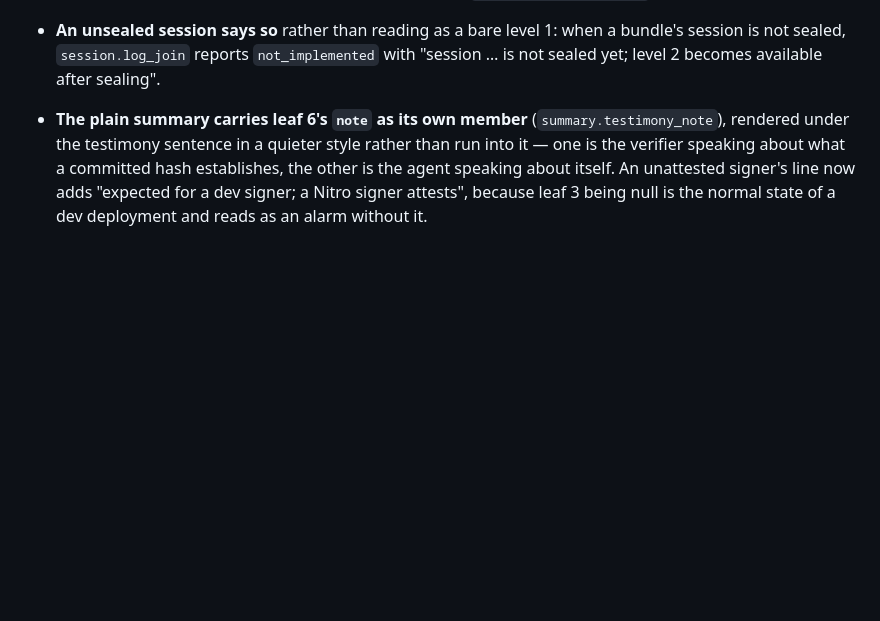
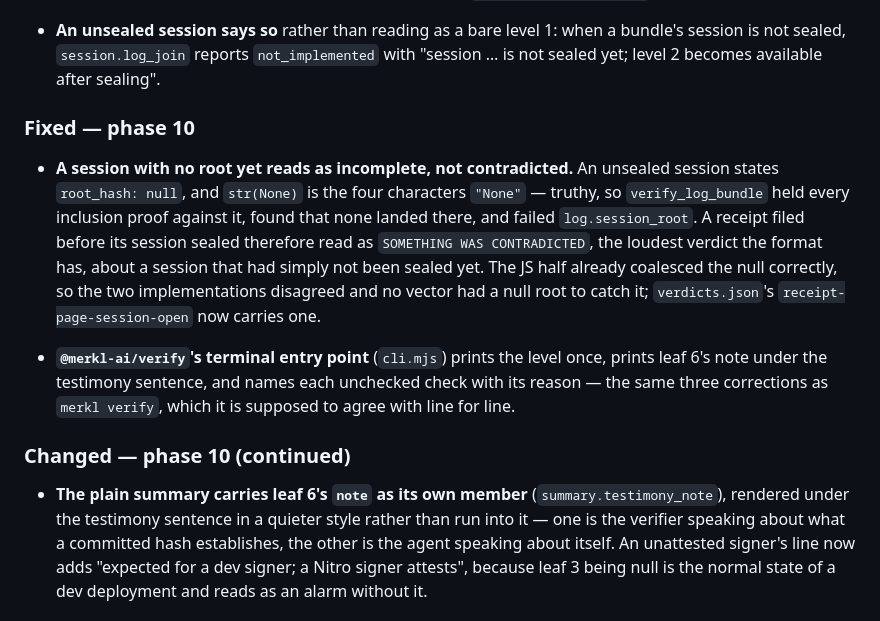
Before and after one commit to ramcav/merkl-sdk, a Markdown page: CHANGELOG.md, the part around the change. Rendered like a GitHub page; blank space fills up the shorter version.

Commit message:
docs: changelog entries for the null-root fix and the JS terminal verifier

```diff
--- a/CHANGELOG.md
+++ b/CHANGELOG.md
@@ -62,6 +62,26 @@ Releases are cut by pushing a `v<version>` tag; see
 - **An unsealed session says so** rather than reading as a bare level 1: when a
   bundle's session is not sealed, `session.log_join` reports `not_implemented`
   with "session … is not sealed yet; level 2 becomes available after sealing".
+
+### Fixed — phase 10
+
+- **A session with no root yet reads as incomplete, not contradicted.** An
+  unsealed session states `root_hash: null`, and `str(None)` is the four
+  characters `"None"` — truthy, so `verify_log_bundle` held every inclusion
+  proof against it, found that none landed there, and failed
+  `log.session_root`. A receipt filed before its session sealed therefore read
+  as `SOMETHING WAS CONTRADICTED`, the loudest verdict the format has, about a
+  session that had simply not been sealed yet. The JS half already coalesced
+  the null correctly, so the two implementations disagreed and no vector had a
+  null root to catch it; `verdicts.json`'s `receipt-page-session-open` now
+  carries one.
+
+- **`@merkl-ai/verify`'s terminal entry point** (`cli.mjs`) prints the level
+  once, prints leaf 6's note under the testimony sentence, and names each
+  unchecked check with its reason — the same three corrections as `merkl
+  verify`, which it is supposed to agree with line for line.
+
+### Changed — phase 10 (continued)
 
 - **The plain summary carries leaf 6's `note` as its own member**
   (`summary.testimony_note`), rendered under the testimony sentence in a quieter
```
